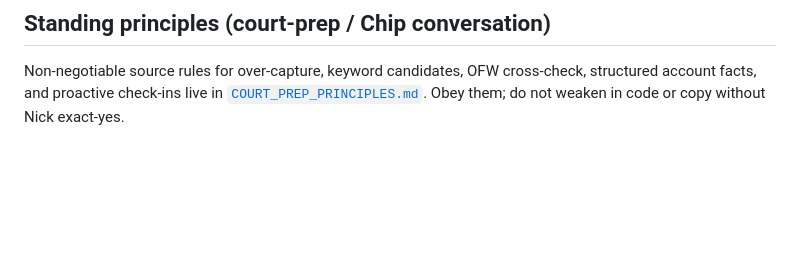
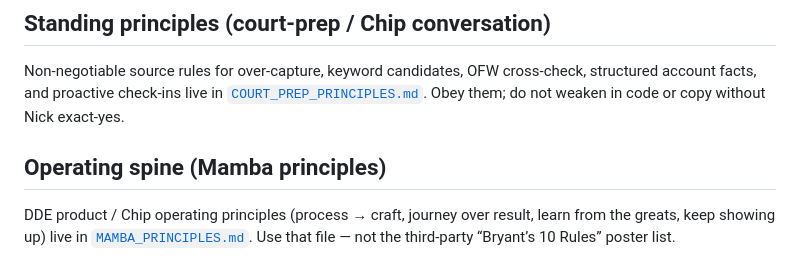
Before and after one commit to TeamNandL/DDE, a Markdown page: vault-app/CHIP_APP.md, the part around the change. GitHub-like rendering; blank space fills up the shorter version.

Commit message:
docs: point Chip contract at MAMBA_PRINCIPLES

```diff
--- a/vault-app/CHIP_APP.md
+++ b/vault-app/CHIP_APP.md
@@ -337,3 +337,10 @@ Non-negotiable source rules for over-capture, keyword candidates, OFW
 cross-check, structured account facts, and proactive check-ins live in
 [`COURT_PREP_PRINCIPLES.md`](COURT_PREP_PRINCIPLES.md). Obey them; do not
 weaken in code or copy without Nick exact-yes.
+
+## Operating spine (Mamba principles)
+
+DDE product / Chip operating principles (process → craft, journey over
+result, learn from the greats, keep showing up) live in
+[`MAMBA_PRINCIPLES.md`](MAMBA_PRINCIPLES.md). Use that file — not the
+third-party “Bryant’s 10 Rules” poster list.
```
